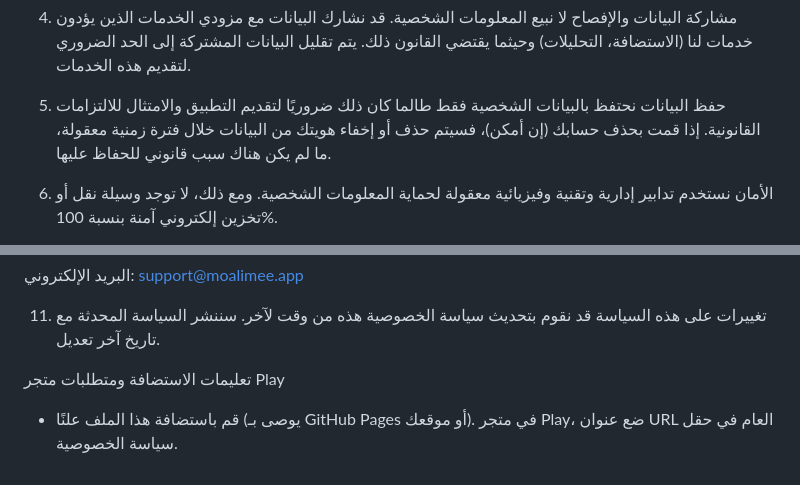
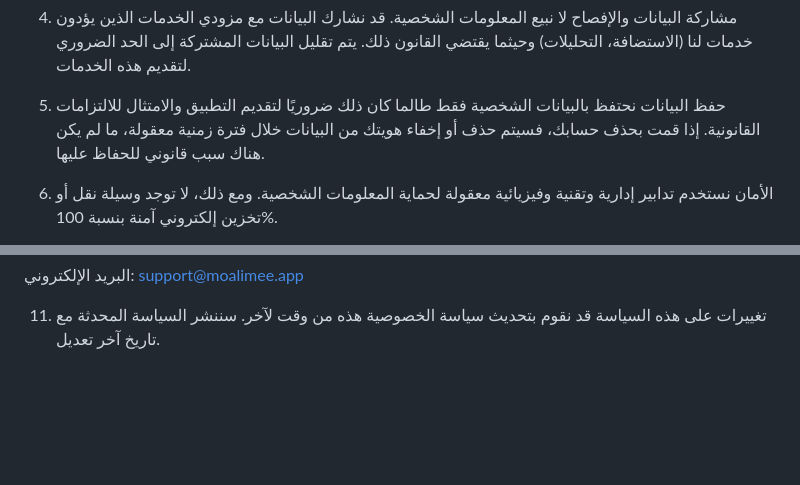
Before and after one commit to wdomer/moalimee_app-privacy, a Markdown page: ar/privacy_policy.md, 2 parts joined by grey strips. Rendered like a GitHub page; blank space fills up the shorter version.

Commit message:
Update privacy policy by removing hosting instructions
Removed hosting instructions and Play Store requirements from the privacy policy.

```diff
--- a/ar/privacy_policy.md
+++ b/ar/privacy_policy.md
@@ -28,7 +28,7 @@
 لا نبيع المعلومات الشخصية. قد نشارك البيانات مع مزودي الخدمات الذين يؤدون خدمات لنا (الاستضافة، التحليلات) وحيثما يقتضي القانون ذلك. يتم تقليل البيانات المشتركة إلى الحد الضروري لتقديم هذه الخدمات.
 
 5. حفظ البيانات
-نحتفظ بالبيانات الشخصية فقط طالما كان ذلك ضروريًا لتقديم التطبيق والامتثال للالتزامات القانونية. إذا قمت بحذف حسابك (إن أمكن)، فسيتم حذف أو إخفاء هويتك من البيانات خلال فترة زمنية معقولة، ما لم يكن هناك سبب قانوني للحفاظ عليها.
+نحتفظ بالبيانات الشخصية فقط طالما كان ذلك ضروريًا لتقديم التطبيق والامتثال للالتزامات القانونية. إذا قمت بحذف حسابك، فسيتم حذف أو إخفاء هويتك من البيانات خلال فترة زمنية معقولة، ما لم يكن هناك سبب قانوني للحفاظ عليها.
 
 6. الأمان
 نستخدم تدابير إدارية وتقنية وفيزيائية معقولة لحماية المعلومات الشخصية. ومع ذلك، لا توجد وسيلة نقل أو تخزين إلكتروني آمنة بنسبة 100%.
@@ -49,6 +49,3 @@
 
 11. تغييرات على هذه السياسة
 قد نقوم بتحديث سياسة الخصوصية هذه من وقت لآخر. سننشر السياسة المحدثة مع تاريخ آخر تعديل.
-
-تعليمات الاستضافة ومتطلبات متجر Play
-- قم باستضافة هذا الملف علنًا (يوصى بـ GitHub Pages أو موقعك). في متجر Play، ضع عنوان URL العام في حقل سياسة الخصوصية.
```
